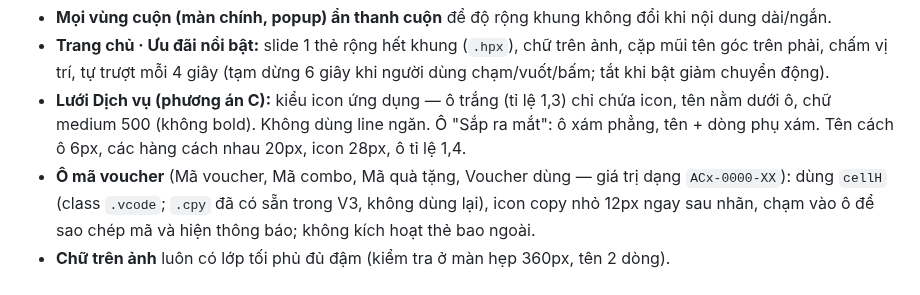
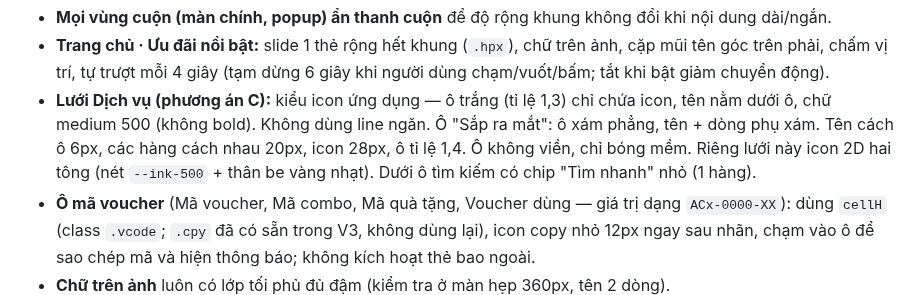
Before and after one commit to AnhPhuongNe/AIPCON-APP, a Markdown page: CLAUDE.md, the part around the change. Drawn GitHub-style.

Commit message:
CLAUDE.md: luoi dich vu khong vien, icon hai tong, chip tim nhanh
Co-Authored-By: Claude Opus 5.5 <noreply@anthropic.com>

```diff
--- a/CLAUDE.md
+++ b/CLAUDE.md
@@ -15,7 +15,7 @@
 - **Trang chi tiết:** vùng thông tin (nền trơn, các phần tách bằng line xám mảnh, "Dịch vụ gồm" 1 cột) tách biệt với vùng mua "Chọn dịch vụ" (giữ nền riêng như V3, tràn hết chiều ngang). Không tự thêm icon, hỏi trước.
 - **Mọi vùng cuộn (màn chính, popup) ẩn thanh cuộn** để độ rộng khung không đổi khi nội dung dài/ngắn.
 - **Trang chủ · Ưu đãi nổi bật:** slide 1 thẻ rộng hết khung (`.hpx`), chữ trên ảnh, cặp mũi tên góc trên phải, chấm vị trí, tự trượt mỗi 4 giây (tạm dừng 6 giây khi người dùng chạm/vuốt/bấm; tắt khi bật giảm chuyển động).
-- **Lưới Dịch vụ (phương án C):** kiểu icon ứng dụng — ô trắng (tỉ lệ 1,3) chỉ chứa icon, tên nằm dưới ô, chữ medium 500 (không bold). Không dùng line ngăn. Ô "Sắp ra mắt": ô xám phẳng, tên + dòng phụ xám. Tên cách ô 6px, các hàng cách nhau 20px, icon 28px, ô tỉ lệ 1,4.
+- **Lưới Dịch vụ (phương án C):** kiểu icon ứng dụng — ô trắng (tỉ lệ 1,3) chỉ chứa icon, tên nằm dưới ô, chữ medium 500 (không bold). Không dùng line ngăn. Ô "Sắp ra mắt": ô xám phẳng, tên + dòng phụ xám. Tên cách ô 6px, các hàng cách nhau 20px, icon 28px, ô tỉ lệ 1,4. Ô không viền, chỉ bóng mềm. Riêng lưới này icon 2D hai tông (nét `--ink-500` + thân be vàng nhạt). Dưới ô tìm kiếm có chip "Tìm nhanh" nhỏ (1 hàng).
 - **Ô mã voucher** (Mã voucher, Mã combo, Mã quà tặng, Voucher dùng — giá trị dạng `ACx-0000-XX`): dùng `cellH` (class `.vcode`; `.cpy` đã có sẵn trong V3, không dùng lại), icon copy nhỏ 12px ngay sau nhãn, chạm vào ô để sao chép mã và hiện thông báo; không kích hoạt thẻ bao ngoài.
 - **Chữ trên ảnh** luôn có lớp tối phủ đủ đậm (kiểm tra ở màn hẹp 360px, tên 2 dòng).
 - **Độ đậm chữ:** 600 chỉ cho tiêu đề nhóm, số tiền, nút bấm, mã voucher/đơn, tiêu đề lịch, số đếm tab, thẻ ACP, tên trên thẻ hồ sơ. Mọi chữ khác (tên trong danh sách, lựa chọn kể cả khi đang chọn, nhãn form, tab, chip, nhãn trạng thái, link, thông báo nổi) dùng 500.
```
